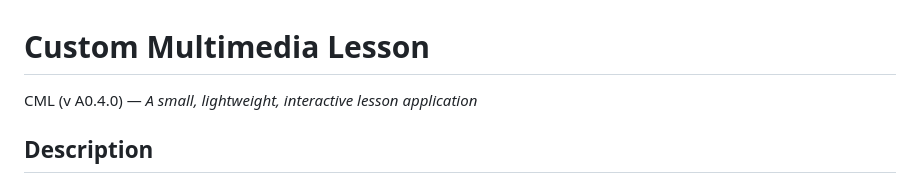
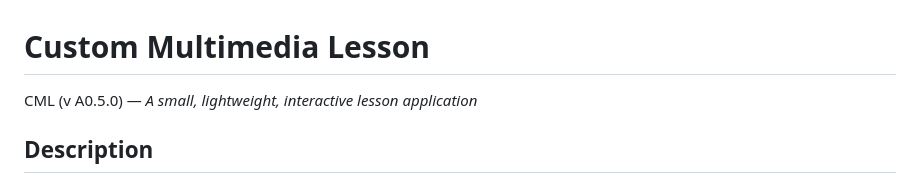
Before and after one commit to mckenney5/custom-multimedia-lesson, a Markdown page: README.md, the part around the change. GitHub-like rendering.

Commit message:
Bump version number in README

```diff
--- a/README.md
+++ b/README.md
@@ -1,6 +1,6 @@
 Custom Multimedia Lesson
 ========================
-CML (v A0.4.0) — _A small, lightweight, interactive lesson application_
+CML (v A0.5.0) — _A small, lightweight, interactive lesson application_
 
 ## Description
 This is a web application made from vanilla JavaScript, CSS, and HTML5. Its job is to facilitate a custom multi-page lesson.
```
